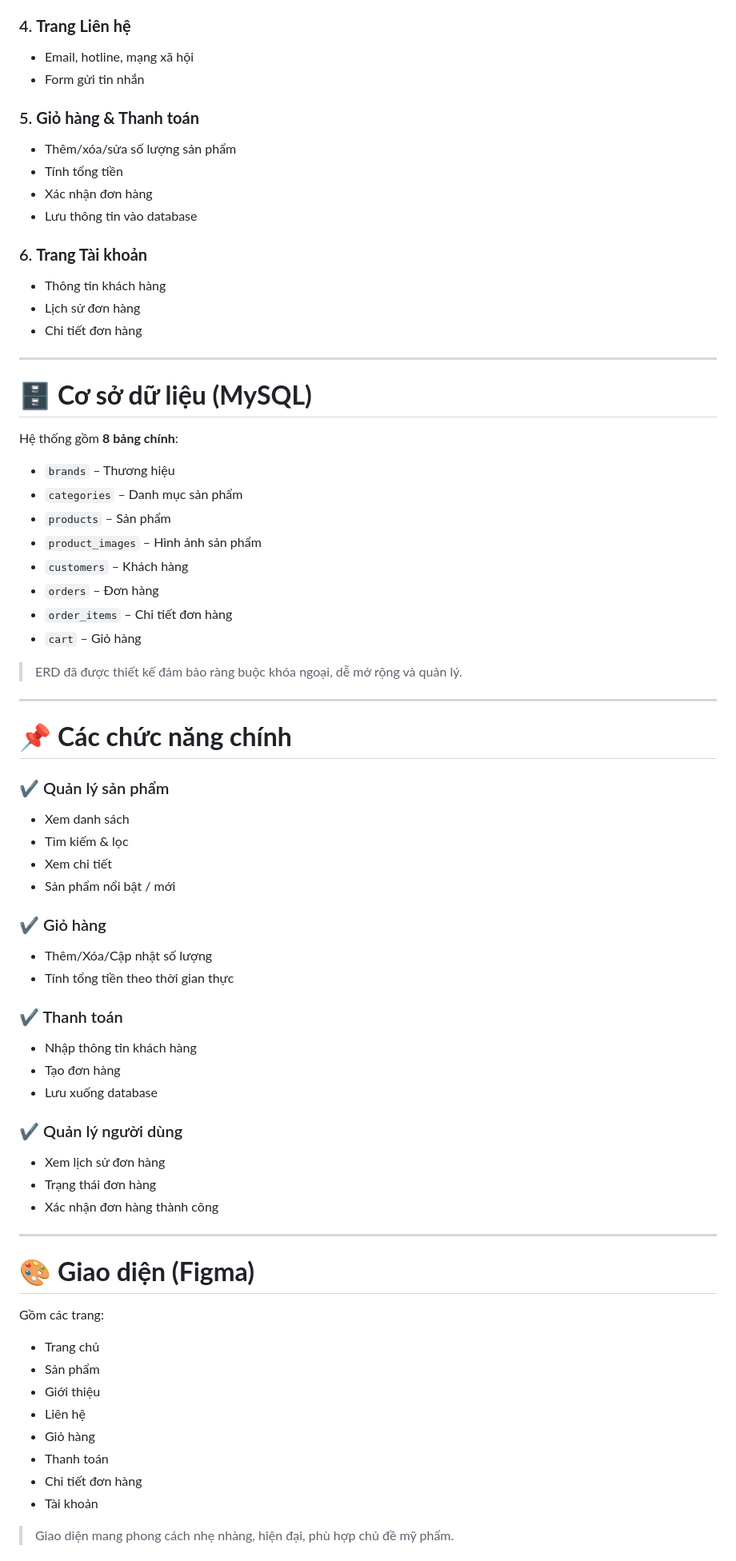
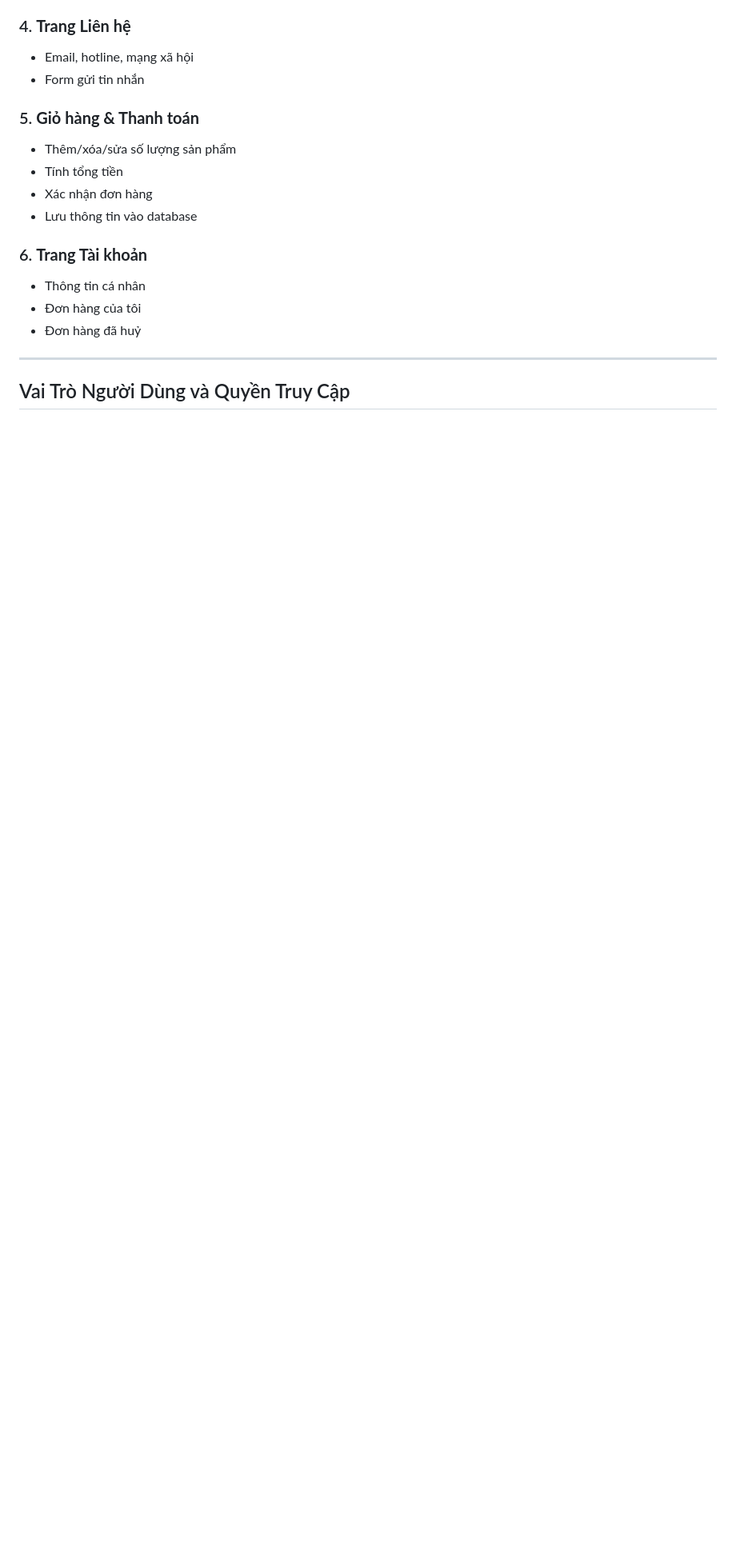
Before and after one commit to phuongth098/btlphp, a Markdown page: README.md, the part around the change printed below. Shown: that part at 80% size. GitHub-like rendering; blank space fills up the shorter version.

```diff
--- a/README.md
+++ b/README.md
@@ -77,69 +77,10 @@ Website được tổ chức theo **cấu trúc phân cấp**, gồm các trang
 
 ### 6. **Trang Tài khoản**
 
-* Thông tin khách hàng
-* Lịch sử đơn hàng
-* Chi tiết đơn hàng
+* Thông tin cá nhân
+* Đơn hàng của tôi
+* Đơn hàng đã huỷ
 
 ---
+## Vai Trò Người Dùng và Quyền Truy Cập
 
-# 🗄️ **Cơ sở dữ liệu (MySQL)**
-
-Hệ thống gồm **8 bảng chính**:
-
-* `brands` – Thương hiệu
-* `categories` – Danh mục sản phẩm
-* `products` – Sản phẩm
-* `product_images` – Hình ảnh sản phẩm
-* `customers` – Khách hàng
-* `orders` – Đơn hàng
-* `order_items` – Chi tiết đơn hàng
-* `cart` – Giỏ hàng
-
-> ERD đã được thiết kế đảm bảo ràng buộc khóa ngoại, dễ mở rộng và quản lý.
-
----
-
-# 📌 **Các chức năng chính**
-
-### ✔️ Quản lý sản phẩm
-
-* Xem danh sách
-* Tìm kiếm & lọc
-* Xem chi tiết
-* Sản phẩm nổi bật / mới
-
-### ✔️ Giỏ hàng
-
-* Thêm/Xóa/Cập nhật số lượng
-* Tính tổng tiền theo thời gian thực
-
-### ✔️ Thanh toán
-
-* Nhập thông tin khách hàng
-* Tạo đơn hàng
-* Lưu xuống database
-
-### ✔️ Quản lý người dùng
-
-* Xem lịch sử đơn hàng
-* Trạng thái đơn hàng
-* Xác nhận đơn hàng thành công
-
----
-
-# 🎨 **Giao diện (Figma)**
-
-Gồm các trang:
-
-* Trang chủ
-* Sản phẩm
-* Giới thiệu
-* Liên hệ
-* Giỏ hàng
-* Thanh toán
-* Chi tiết đơn hàng
-* Tài khoản
-
-> Giao diện mang phong cách nhẹ nhàng, hiện đại, phù hợp chủ đề mỹ phẩm.
-
```
Also changed, not shown: other parts of README.md (+35 -89 lines).
